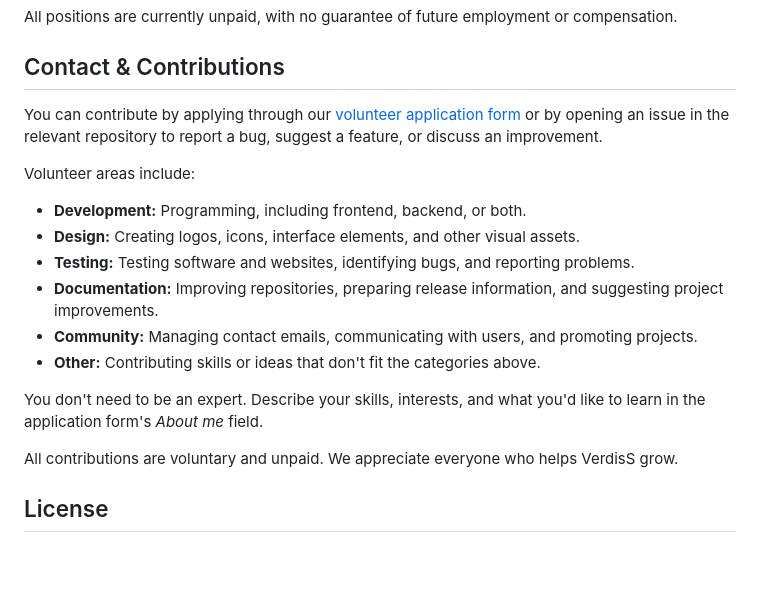
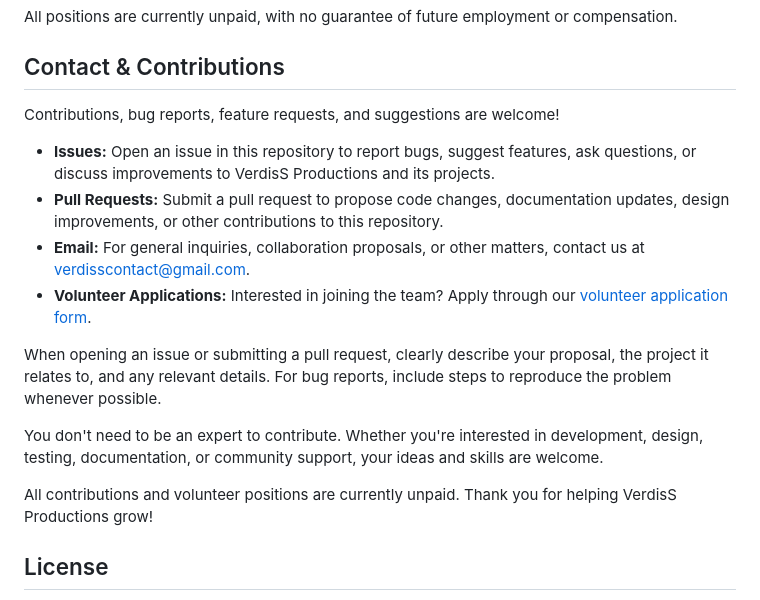
Before and after one commit to prilugano992-cmyk/Verdiss-Productions, a Markdown page: README.md, the part around the change. GitHub-like rendering; blank space fills up the shorter version.

Commit message:
Revise contact and contribution information in README

```diff
--- a/README.md
+++ b/README.md
@@ -70,21 +70,18 @@ All positions are currently unpaid, with no guarantee of future employment or co
 
 ## Contact & Contributions
 
-You can contribute by applying through our [volunteer application form](https://prilugano992-cmyk.github.io/Verdiss-Productions/#volunteer) or by opening an issue in the relevant repository to report a bug, suggest a feature, or discuss an improvement.
+Contributions, bug reports, feature requests, and suggestions are welcome!
 
-Volunteer areas include:
+- **Issues:** Open an issue in this repository to report bugs, suggest features, ask questions, or discuss improvements to VerdisS Productions and its projects.
+- **Pull Requests:** Submit a pull request to propose code changes, documentation updates, design improvements, or other contributions to this repository.
+- **Email:** For general inquiries, collaboration proposals, or other matters, contact us at [verdisscontact@gmail.com](mailto:verdisscontact@gmail.com).
+- **Volunteer Applications:** Interested in joining the team? Apply through our [volunteer application form](https://prilugano992-cmyk.github.io/Verdiss-Productions/#volunteer).
 
-- **Development:** Programming, including frontend, backend, or both.
-- **Design:** Creating logos, icons, interface elements, and other visual assets.
-- **Testing:** Testing software and websites, identifying bugs, and reporting problems.
-- **Documentation:** Improving repositories, preparing release information, and suggesting project improvements.
-- **Community:** Managing contact emails, communicating with users, and promoting projects.
-- **Other:** Contributing skills or ideas that don't fit the categories above.
+When opening an issue or submitting a pull request, clearly describe your proposal, the project it relates to, and any relevant details. For bug reports, include steps to reproduce the problem whenever possible.
 
-You don't need to be an expert. Describe your skills, interests, and what you'd like to learn in the application form's *About me* field.
+You don't need to be an expert to contribute. Whether you're interested in development, design, testing, documentation, or community support, your ideas and skills are welcome.
 
-All contributions are voluntary and unpaid. We appreciate everyone who helps VerdisS grow.
-
+All contributions and volunteer positions are currently unpaid. Thank you for helping VerdisS Productions grow!
 ## License
 
 This repository and its sub-projects are licensed under the Apache License 2.0, subject to the terms applicable to each project. You are free to use, modify, and distribute the software under the license terms. See the [`LICENSE`](./LICENSE) file for details.
```
